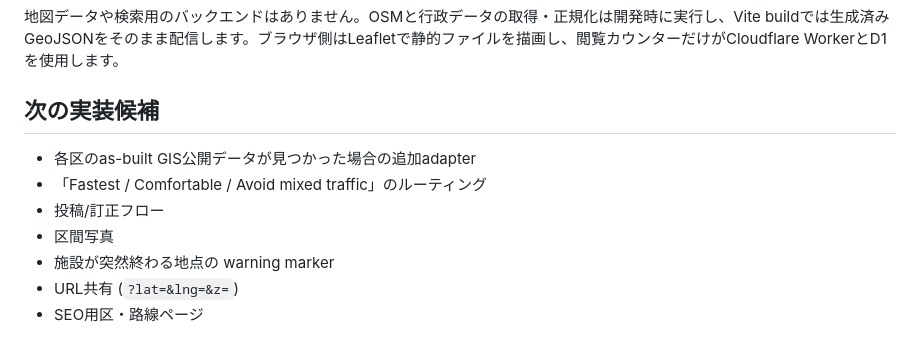
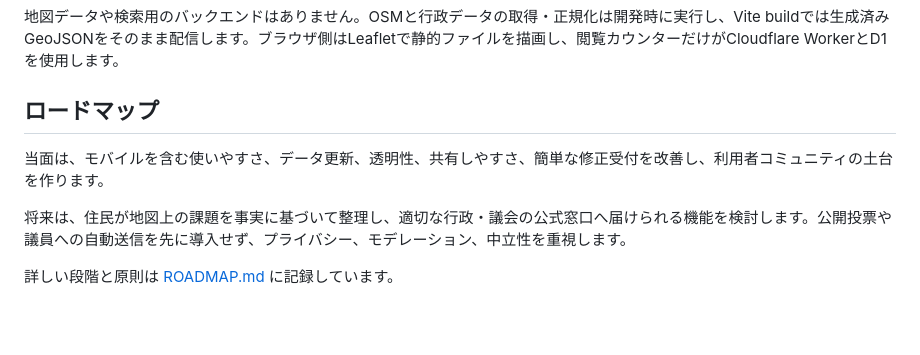
Before and after one commit to doubao-king/tokyo-bike-map, a Markdown page: README.md, the part around the change. GitHub-like rendering; blank space fills up the shorter version.

Commit message:
Document community and civic roadmap

```diff
--- a/README.md
+++ b/README.md
@@ -180,12 +180,10 @@ npm run dev:cloudflare
 
 地図データや検索用のバックエンドはありません。OSMと行政データの取得・正規化は開発時に実行し、Vite buildでは生成済みGeoJSONをそのまま配信します。ブラウザ側はLeafletで静的ファイルを描画し、閲覧カウンターだけがCloudflare WorkerとD1を使用します。
 
-## 次の実装候補
+## ロードマップ
 
-- 各区のas-built GIS公開データが見つかった場合の追加adapter
-- 「Fastest / Comfortable / Avoid mixed traffic」のルーティング
-- 投稿/訂正フロー
-- 区間写真
-- 施設が突然終わる地点の warning marker
-- URL共有 (`?lat=&lng=&z=`)
-- SEO用区・路線ページ
+当面は、モバイルを含む使いやすさ、データ更新、透明性、共有しやすさ、簡単な修正受付を改善し、利用者コミュニティの土台を作ります。
+
+将来は、住民が地図上の課題を事実に基づいて整理し、適切な行政・議会の公式窓口へ届けられる機能を検討します。公開投票や議員への自動送信を先に導入せず、プライバシー、モデレーション、中立性を重視します。
+
+詳しい段階と原則は [ROADMAP.md](ROADMAP.md) に記録しています。
```
Also changed, not shown: ROADMAP.md (added, +49 -0 lines).
